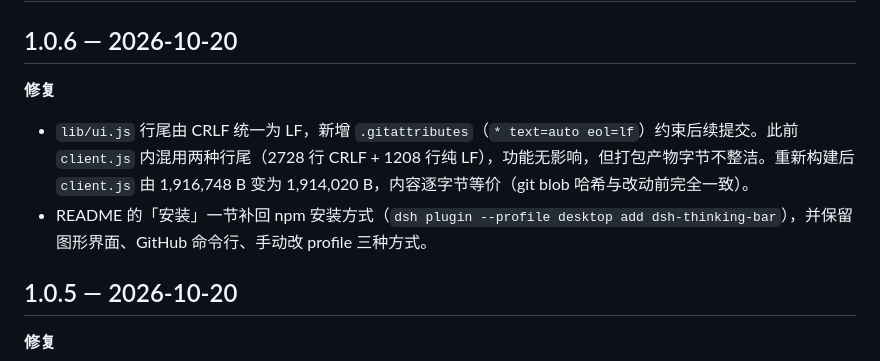
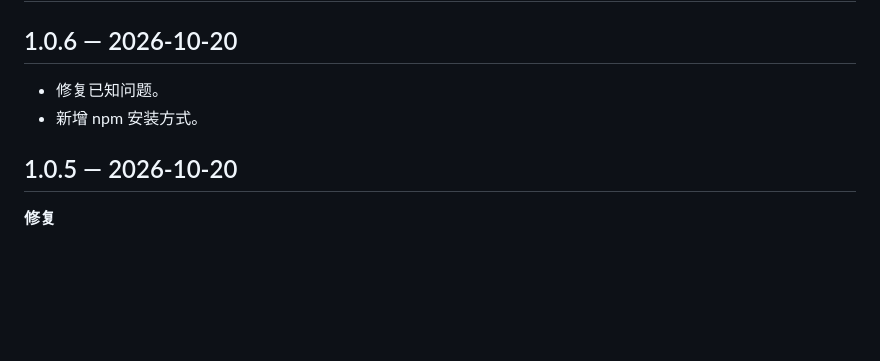
Before and after one commit to TonyKingWJX/dsh-thinking-bar, a Markdown page: CHANGELOG.md, the part around the change. Rendered like a GitHub page; blank space fills up the shorter version.

Commit message:
docs: 1.0.6 更新日志精简为修复已知问题、新增 npm 安装方式

```diff
--- a/CHANGELOG.md
+++ b/CHANGELOG.md
@@ -2,10 +2,8 @@
 
 ## 1.0.6 — 2026-10-20
 
-**修复**
-
-- `lib/ui.js` 行尾由 CRLF 统一为 LF，新增 `.gitattributes`（`* text=auto eol=lf`）约束后续提交。此前 `client.js` 内混用两种行尾（2728 行 CRLF + 1208 行纯 LF），功能无影响，但打包产物字节不整洁。重新构建后 `client.js` 由 1,916,748 B 变为 1,914,020 B，内容逐字节等价（git blob 哈希与改动前完全一致）。
-- README 的「安装」一节补回 npm 安装方式（`dsh plugin --profile desktop add dsh-thinking-bar`），并保留图形界面、GitHub 命令行、手动改 profile 三种方式。
+- 修复已知问题。
+- 新增 npm 安装方式。
 
 ## 1.0.5 — 2026-10-20
 
```
